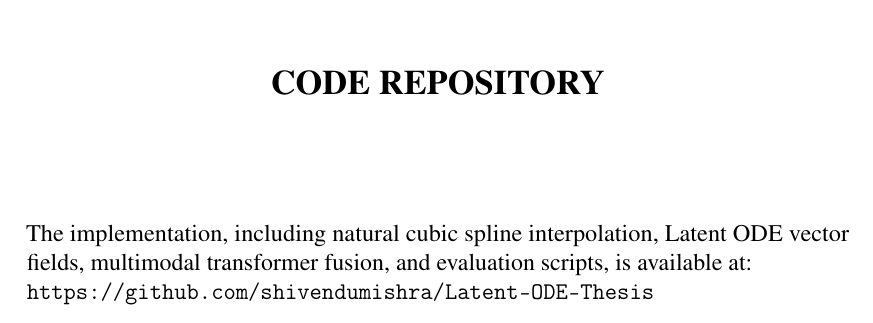
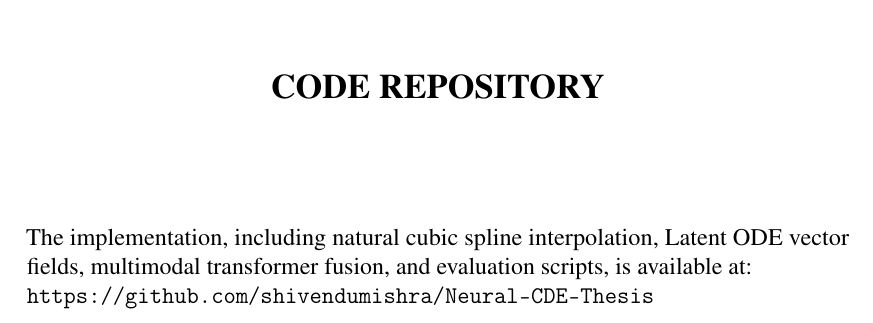
Before and after one commit to shivendumishra/Neural-CDE-Thesis, a LaTeX thesis (206124031_ShivenduMishra_Thesis.tex): part of page 43 of 43, cut so that both start at the same text. Compiled offline with pdfLaTeX.

Commit message:
Update repository URL in Appendix B and recompile PDF

```diff
--- a/206124031_ShivenduMishra_Thesis.tex
+++ b/206124031_ShivenduMishra_Thesis.tex
@@ -835,6 +835,6 @@ Rubanova, Y., Chen, R. T. Q. and Duvenaud, D. K. (2019) 'Latent Ordinary Differe
 \end{itemize}
 
 \chapter{CODE REPOSITORY}
-The implementation, including natural cubic spline interpolation, Latent ODE vector fields, multimodal transformer fusion, and evaluation scripts, is available at: \\ \texttt{https://github.com/shivendumishra/Latent-ODE-Thesis}
+The implementation, including natural cubic spline interpolation, Latent ODE vector fields, multimodal transformer fusion, and evaluation scripts, is available at: \\ \texttt{https://github.com/shivendumishra/Neural-CDE-Thesis}
 
 \end{document}
```
Also changed, not shown: 206124031_ShivenduMishra_Thesis.pdf.
